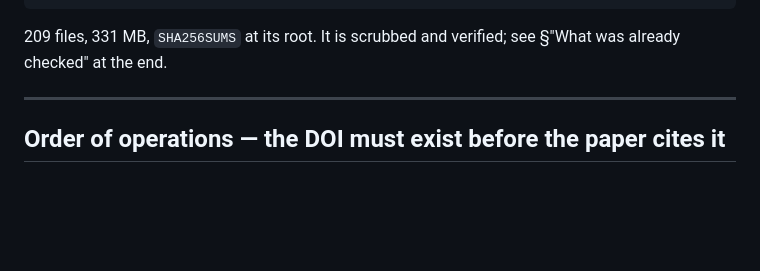
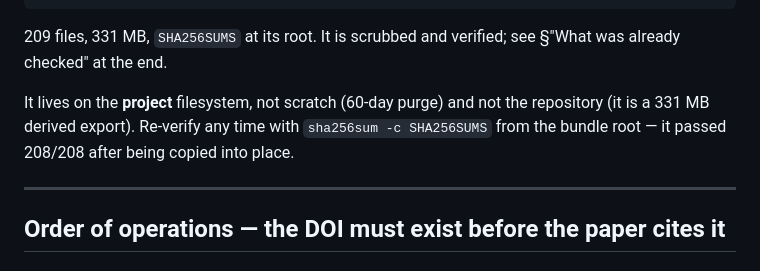
Before and after one commit to amoghsingh130/flipeval, a Markdown page: docs/RELEASE_CHECKLIST_v1.0.0.md, the part around one of its changes. Drawn GitHub-style; blank space fills up the shorter version.

```diff
--- a/docs/RELEASE_CHECKLIST_v1.0.0.md
+++ b/docs/RELEASE_CHECKLIST_v1.0.0.md
@@ -15,6 +15,11 @@ The staged bundle is at:
 
 209 files, 331 MB, `SHA256SUMS` at its root. It is scrubbed and verified; see
 §"What was already checked" at the end.
+
+It lives on the **project** filesystem, not scratch (60-day purge) and not the
+repository (it is a 331 MB derived export). Re-verify any time with
+`sha256sum -c SHA256SUMS` from the bundle root — it passed 208/208 after being
+copied into place.
 
 ---
 
```
Also changed, not shown: other parts of docs/RELEASE_CHECKLIST_v1.0.0.md (+2 -2 lines).
